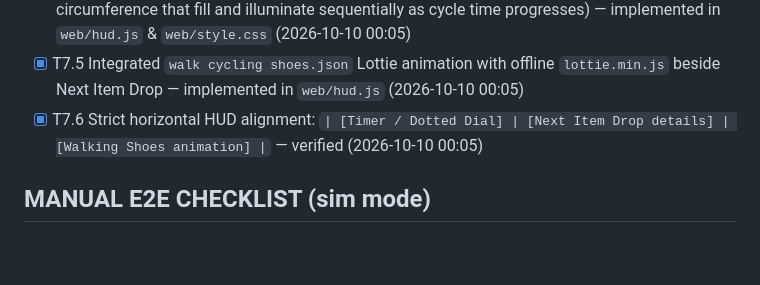
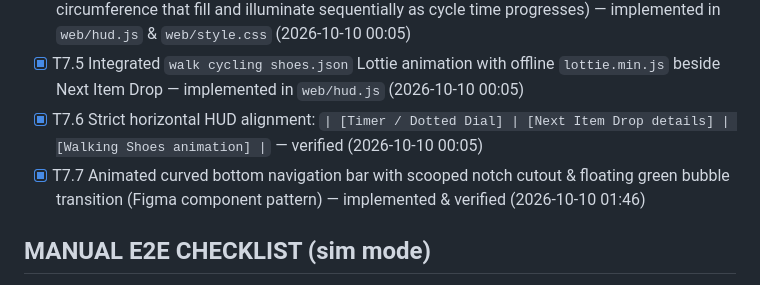
Before and after one commit to devanshu-puri/OutLoot, a Markdown page: PROGRESS.md, the part around the change. Drawn GitHub-style; blank space fills up the shorter version.

Commit message:
docs: record animated scooped bottom navigation in PROGRESS.md

```diff
--- a/PROGRESS.md
+++ b/PROGRESS.md
@@ -94,6 +94,7 @@
 - [x] T7.4 Dotted clock progress ring dial (36 discrete circular dots evenly spaced around circumference that fill and illuminate sequentially as cycle time progresses) — implemented in `web/hud.js` & `web/style.css` (2026-10-10 00:05)
 - [x] T7.5 Integrated `walk cycling shoes.json` Lottie animation with offline `lottie.min.js` beside Next Item Drop — implemented in `web/hud.js` (2026-10-10 00:05)
 - [x] T7.6 Strict horizontal HUD alignment: `| [Timer / Dotted Dial] | [Next Item Drop details] | [Walking Shoes animation] |` — verified (2026-10-10 00:05)
+- [x] T7.7 Animated curved bottom navigation bar with scooped notch cutout & floating green bubble transition (Figma component pattern) — implemented & verified (2026-10-10 01:46)
 
 ## MANUAL E2E CHECKLIST (sim mode)
 - [ ] Start session → HUD shows ACTIVE · [ ] sim walk advances progress ring · [ ] stationary stretch pauses ring
```
